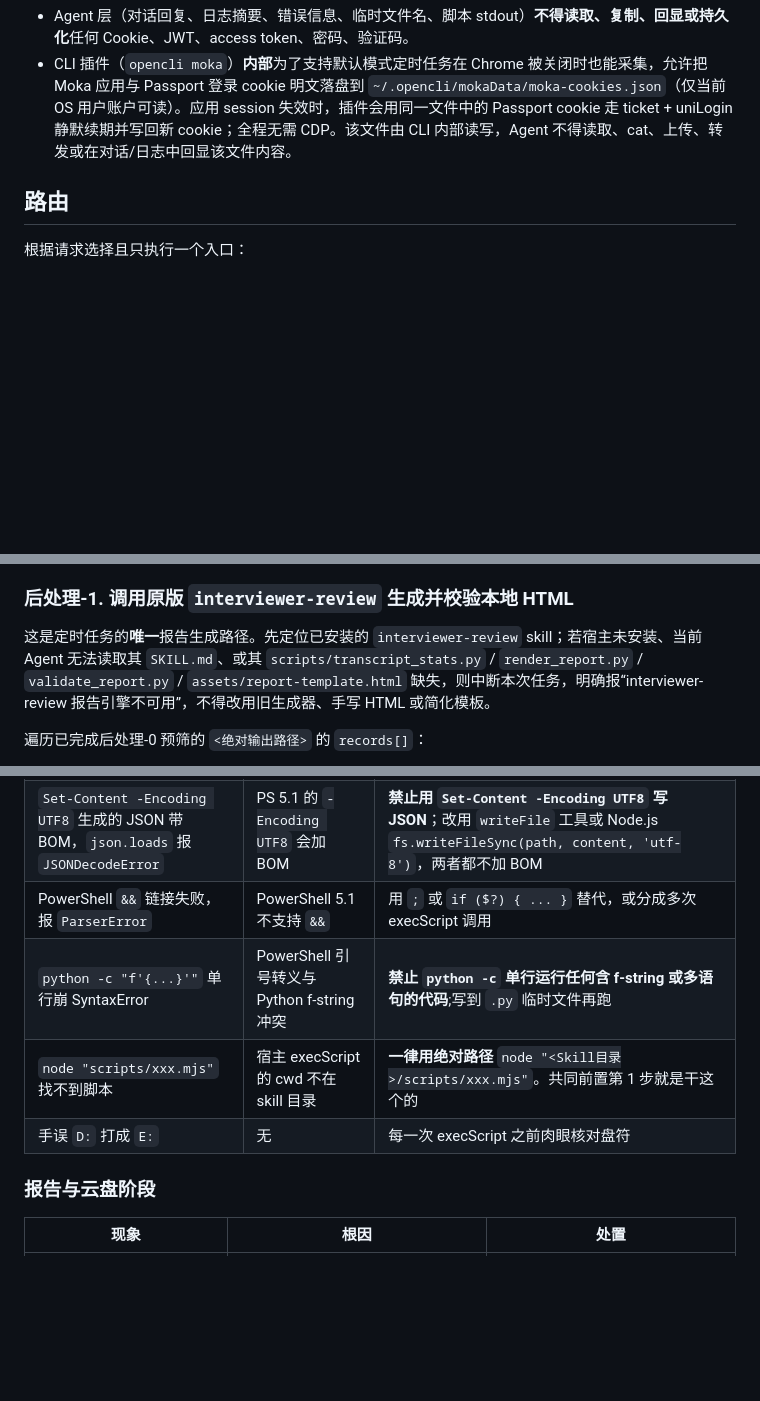
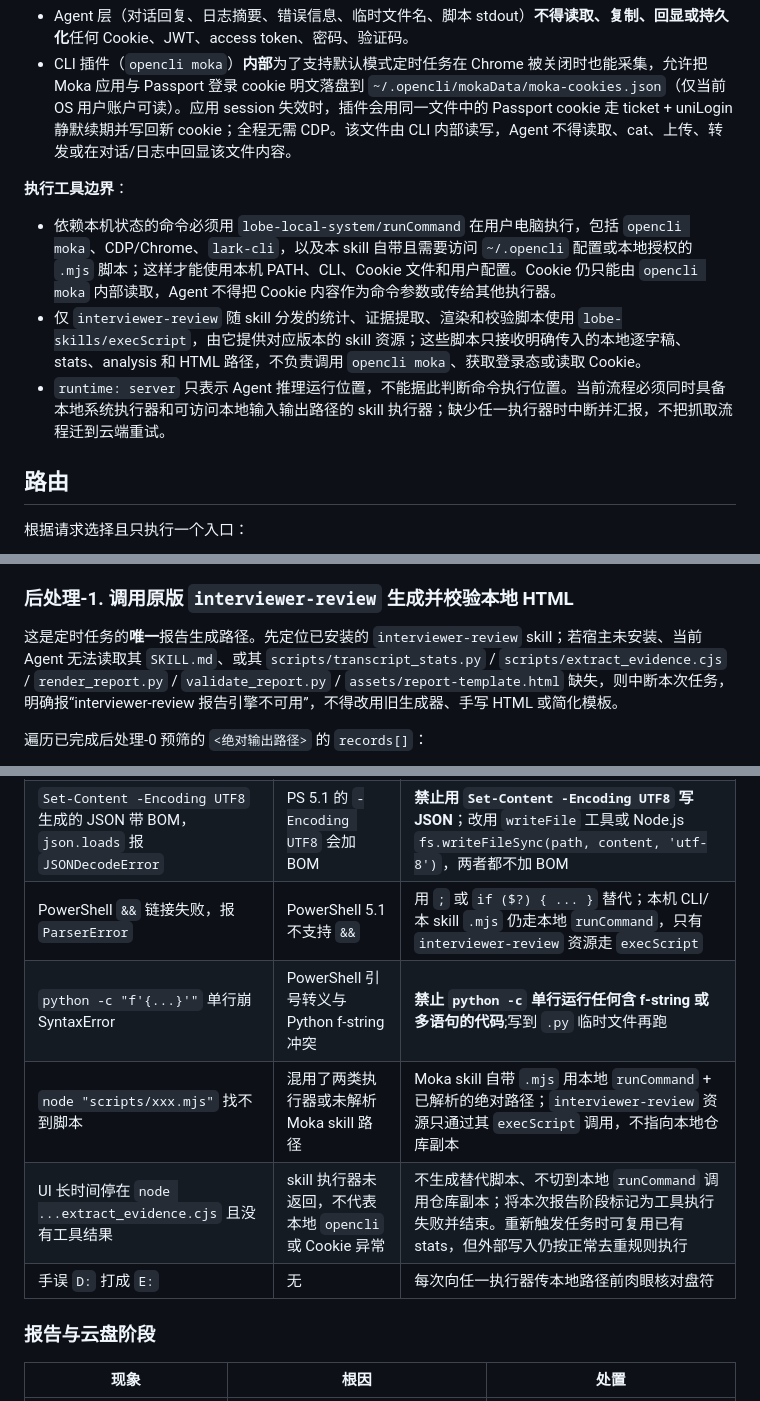
Before and after one commit to NeverlandzZ1/Moka-cli, a Markdown page: skills/moka-transcript/SKILL.md, 3 parts joined by grey strips. Rendered like a GitHub page; blank space fills up the shorter version.

Commit message:
fix: 本地 runCommand 没有真正被派发/确认

```diff
--- a/skills/moka-transcript/SKILL.md
+++ b/skills/moka-transcript/SKILL.md
@@ -10,6 +10,11 @@ description: 为 HR 配置并运行 Moka 面试转写采集并写入飞书多维
 **凭证边界**：
 - Agent 层（对话回复、日志摘要、错误信息、临时文件名、脚本 stdout）**不得读取、复制、回显或持久化**任何 Cookie、JWT、access token、密码、验证码。
 - CLI 插件（`opencli moka`）**内部**为了支持默认模式定时任务在 Chrome 被关闭时也能采集，允许把 Moka 应用与 Passport 登录 cookie 明文落盘到 `~/.opencli/mokaData/moka-cookies.json`（仅当前 OS 用户账户可读）。应用 session 失效时，插件会用同一文件中的 Passport cookie 走 ticket + uniLogin 静默续期并写回新 cookie；全程无需 CDP。该文件由 CLI 内部读写，Agent 不得读取、cat、上传、转发或在对话/日志中回显该文件内容。
+
+**执行工具边界**：
+- 依赖本机状态的命令必须用 `lobe-local-system/runCommand` 在用户电脑执行，包括 `opencli moka`、CDP/Chrome、`lark-cli`，以及本 skill 自带且需要访问 `~/.opencli` 配置或本地授权的 `.mjs` 脚本；这样才能使用本机 PATH、CLI、Cookie 文件和用户配置。Cookie 仍只能由 `opencli moka` 内部读取，Agent 不得把 Cookie 内容作为命令参数或传给其他执行器。
+- 仅 `interviewer-review` 随 skill 分发的统计、证据提取、渲染和校验脚本使用 `lobe-skills/execScript`，由它提供对应版本的 skill 资源；这些脚本只接收明确传入的本地逐字稿、stats、analysis 和 HTML 路径，不负责调用 `opencli moka`、获取登录态或读取 Cookie。
+- `runtime: server` 只表示 Agent 推理运行位置，不能据此判断命令执行位置。当前流程必须同时具备本地系统执行器和可访问本地输入输出路径的 skill 执行器；缺少任一执行器时中断并汇报，不把抓取流程迁到云端重试。
 
 ## 路由
 
@@ -374,7 +379,7 @@ node "<Skill目录>/scripts/filter-notified-records.mjs" --input "<绝对输出
 
 ### 后处理-1. 调用原版 `interviewer-review` 生成并校验本地 HTML
 
-这是定时任务的**唯一**报告生成路径。先定位已安装的 `interviewer-review` skill；若宿主未安装、当前 Agent 无法读取其 `SKILL.md`、或其 `scripts/transcript_stats.py` / `render_report.py` / `validate_report.py` / `assets/report-template.html` 缺失，则中断本次任务，明确报“interviewer-review 报告引擎不可用”，不得改用旧生成器、手写 HTML 或简化模板。
+这是定时任务的**唯一**报告生成路径。先定位已安装的 `interviewer-review` skill；若宿主未安装、当前 Agent 无法读取其 `SKILL.md`、或其 `scripts/transcript_stats.py` / `scripts/extract_evidence.cjs` / `render_report.py` / `validate_report.py` / `assets/report-template.html` 缺失，则中断本次任务，明确报“interviewer-review 报告引擎不可用”，不得改用旧生成器、手写 HTML 或简化模板。
 
 遍历已完成后处理-0 预筛的 `<绝对输出路径>` 的 `records[]`：
 
@@ -607,10 +612,11 @@ node "<Skill目录>/scripts/backfill-interviewer-user.mjs"
 | `python3` 命令不存在，报 `exit code 9009` | Windows 上可执行文件名是 `python` 不是 `python3` | 用 `python` 替代 `python3`；SKILL.md 命令模板写 `python3`（跨平台兼容），Windows 实跑时换成 `python` |
 | PowerShell `>` 重定向生成的 JSON 带 UTF-16 BOM，`json.loads` 报 `Unexpected UTF-8 BOM` | PowerShell 5.1 的 `>` 默认用 UTF-16 编码 | **禁止用 PowerShell `>` 重定向保存 Python stdout**；改用 Python 子进程 `capture_output=True, text=True, encoding='utf-8'` 捕获后用 `open(path,'w',encoding='utf-8')` 写文件 |
 | `Set-Content -Encoding UTF8` 生成的 JSON 带 BOM，`json.loads` 报 `JSONDecodeError` | PS 5.1 的 `-Encoding UTF8` 会加 BOM | **禁止用 `Set-Content -Encoding UTF8` 写 JSON**；改用 `writeFile` 工具或 Node.js `fs.writeFileSync(path, content, 'utf-8')`，两者都不加 BOM |
-| PowerShell `&&` 链接失败，报 `ParserError` | PowerShell 5.1 不支持 `&&` | 用 `;` 或 `if ($?) { ... }` 替代，或分成多次 execScript 调用 |
+| PowerShell `&&` 链接失败，报 `ParserError` | PowerShell 5.1 不支持 `&&` | 用 `;` 或 `if ($?) { ... }` 替代；本机 CLI/本 skill `.mjs` 仍走本地 `runCommand`，只有 `interviewer-review` 资源走 `execScript` |
 | `python -c "f'{...}'"` 单行崩 SyntaxError | PowerShell 引号转义与 Python f-string 冲突 | **禁止 `python -c` 单行运行任何含 f-string 或多语句的代码**;写到 `.py` 临时文件再跑 |
-| `node "scripts/xxx.mjs"` 找不到脚本 | 宿主 execScript 的 cwd 不在 skill 目录 | **一律用绝对路径** `node "<Skill目录>/scripts/xxx.mjs"`。共同前置第 1 步就是干这个的 |
-| 手误 `D:` 打成 `E:` | 无 | 每一次 execScript 之前肉眼核对盘符 |
+| `node "scripts/xxx.mjs"` 找不到脚本 | 混用了两类执行器或未解析 Moka skill 路径 | Moka skill 自带 `.mjs` 用本地 `runCommand` + 已解析的绝对路径；`interviewer-review` 资源只通过其 `execScript` 调用，不指向本地仓库副本 |
+| UI 长时间停在 `node ...extract_evidence.cjs` 且没有工具结果 | skill 执行器未返回，不代表本地 `opencli` 或 Cookie 异常 | 不生成替代脚本、不切到本地 `runCommand` 调用仓库副本；将本次报告阶段标记为工具执行失败并结束。重新触发任务时可复用已有 stats，但外部写入仍按正常去重规则执行 |
+| 手误 `D:` 打成 `E:` | 无 | 每次向任一执行器传本地路径前肉眼核对盘符 |
 
 ### 报告与云盘阶段
 
```
Also changed, not shown: other parts of skills/moka-transcript/SKILL.md (+5 -5 lines).
